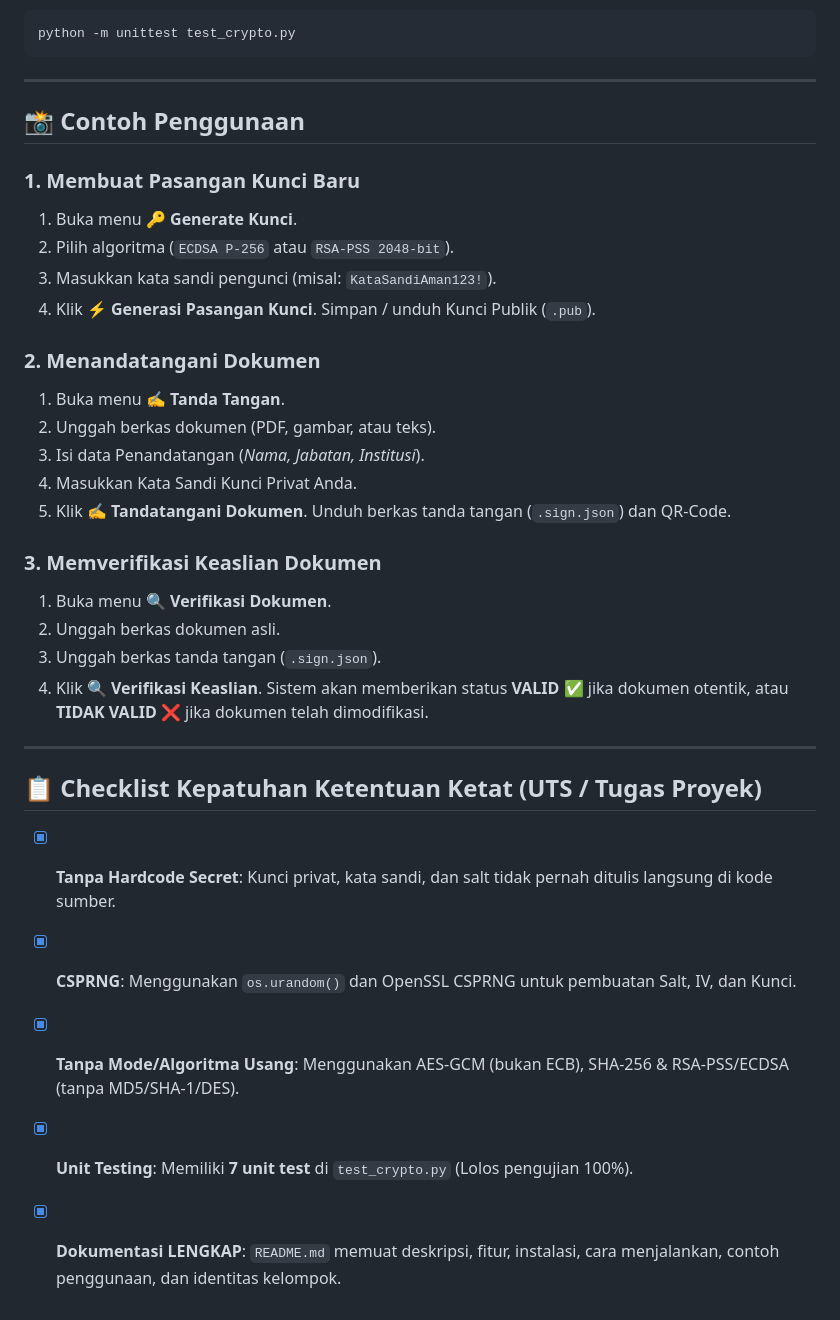
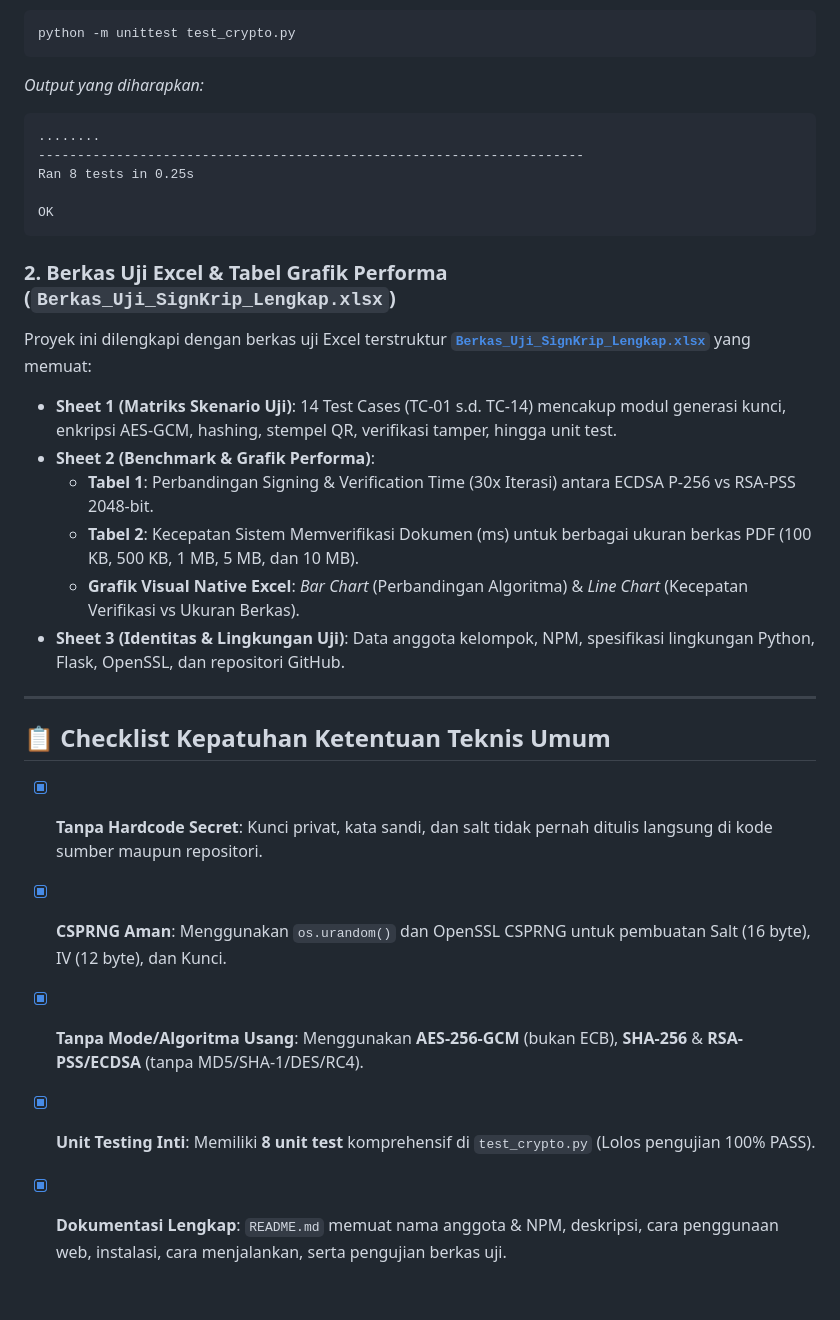
Before and after one commit to fajarguna15/signkrip, a Markdown page: signkrip/README.md, the part around one of its changes. Rendered like a GitHub page.

````diff
--- a/signkrip/README.md
+++ b/signkrip/README.md
@@ -59,36 +102,30 @@ Untuk memastikan seluruh 7 unit test fungsi inti lolos pengujian:
 ```bash
 python -m unittest test_crypto.py
 ```
+*Output yang diharapkan:*
+```text
+........
+----------------------------------------------------------------------
+Ran 8 tests in 0.25s
+
+OK
+```
+
+### 2. Berkas Uji Excel & Tabel Grafik Performa (`Berkas_Uji_SignKrip_Lengkap.xlsx`)
+Proyek ini dilengkapi dengan berkas uji Excel terstruktur [**`Berkas_Uji_SignKrip_Lengkap.xlsx`**](Berkas_Uji_SignKrip_Lengkap.xlsx) yang memuat:
+* **Sheet 1 (Matriks Skenario Uji)**: 14 Test Cases (TC-01 s.d. TC-14) mencakup modul generasi kunci, enkripsi AES-GCM, hashing, stempel QR, verifikasi tamper, hingga unit test.
+* **Sheet 2 (Benchmark & Grafik Performa)**:
+  * **Tabel 1**: Perbandingan Signing & Verification Time (30x Iterasi) antara ECDSA P-256 vs RSA-PSS 2048-bit.
+  * **Tabel 2**: Kecepatan Sistem Memverifikasi Dokumen (ms) untuk berbagai ukuran berkas PDF (100 KB, 500 KB, 1 MB, 5 MB, dan 10 MB).
+  * **Grafik Visual Native Excel**: *Bar Chart* (Perbandingan Algoritma) & *Line Chart* (Kecepatan Verifikasi vs Ukuran Berkas).
+* **Sheet 3 (Identitas & Lingkungan Uji)**: Data anggota kelompok, NPM, spesifikasi lingkungan Python, Flask, OpenSSL, dan repositori GitHub.
 
 ---
 
-## 📸 Contoh Penggunaan
+## 📋 Checklist Kepatuhan Ketentuan Teknis Umum
 
-### 1. Membuat Pasangan Kunci Baru
-1. Buka menu **🔑 Generate Kunci**.
-2. Pilih algoritma (`ECDSA P-256` atau `RSA-PSS 2048-bit`).
-3. Masukkan kata sandi pengunci (misal: `KataSandiAman123!`).
-4. Klik **⚡ Generasi Pasangan Kunci**. Simpan / unduh Kunci Publik (`.pub`).
-
-### 2. Menandatangani Dokumen
-1. Buka menu **✍️ Tanda Tangan**.
-2. Unggah berkas dokumen (PDF, gambar, atau teks).
-3. Isi data Penandatangan (*Nama, Jabatan, Institusi*).
-4. Masukkan Kata Sandi Kunci Privat Anda.
-5. Klik **✍️ Tandatangani Dokumen**. Unduh berkas tanda tangan (`.sign.json`) dan QR-Code.
-
-### 3. Memverifikasi Keaslian Dokumen
-1. Buka menu **🔍 Verifikasi Dokumen**.
-2. Unggah berkas dokumen asli.
-3. Unggah berkas tanda tangan (`.sign.json`).
-4. Klik **🔍 Verifikasi Keaslian**. Sistem akan memberikan status **VALID ✅** jika dokumen otentik, atau **TIDAK VALID ❌** jika dokumen telah dimodifikasi.
-
----
-
-## 📋 Checklist Kepatuhan Ketentuan Ketat (UTS / Tugas Proyek)
-
-* [x] **Tanpa Hardcode Secret**: Kunci privat, kata sandi, dan salt tidak pernah ditulis langsung di kode sumber.
-* [x] **CSPRNG**: Menggunakan `os.urandom()` dan OpenSSL CSPRNG untuk pembuatan Salt, IV, dan Kunci.
-* [x] **Tanpa Mode/Algoritma Usang**: Menggunakan AES-GCM (bukan ECB), SHA-256 & RSA-PSS/ECDSA (tanpa MD5/SHA-1/DES).
-* [x] **Unit Testing**: Memiliki **7 unit test** di `test_crypto.py` (Lolos pengujian 100%).
-* [x] **Dokumentasi LENGKAP**: `README.md` memuat deskripsi, fitur, instalasi, cara menjalankan, contoh penggunaan, dan identitas kelompok.
+* [x] **Tanpa Hardcode Secret**: Kunci privat, kata sandi, dan salt tidak pernah ditulis langsung di kode sumber maupun repositori.
+* [x] **CSPRNG Aman**: Menggunakan `os.urandom()` dan OpenSSL CSPRNG untuk pembuatan Salt (16 byte), IV (12 byte), dan Kunci.
+* [x] **Tanpa Mode/Algoritma Usang**: Menggunakan **AES-256-GCM** (bukan ECB), **SHA-256** & **RSA-PSS/ECDSA** (tanpa MD5/SHA-1/DES/RC4).
+* [x] **Unit Testing Inti**: Memiliki **8 unit test** komprehensif di `test_crypto.py` (Lolos pengujian 100% PASS).
+* [x] **Dokumentasi Lengkap**: `README.md` memuat nama anggota & NPM, deskripsi, cara penggunaan web, instalasi, cara menjalankan, serta pengujian berkas uji.
````
Also changed, not shown: other parts of signkrip/README.md (+66 -23 lines).
